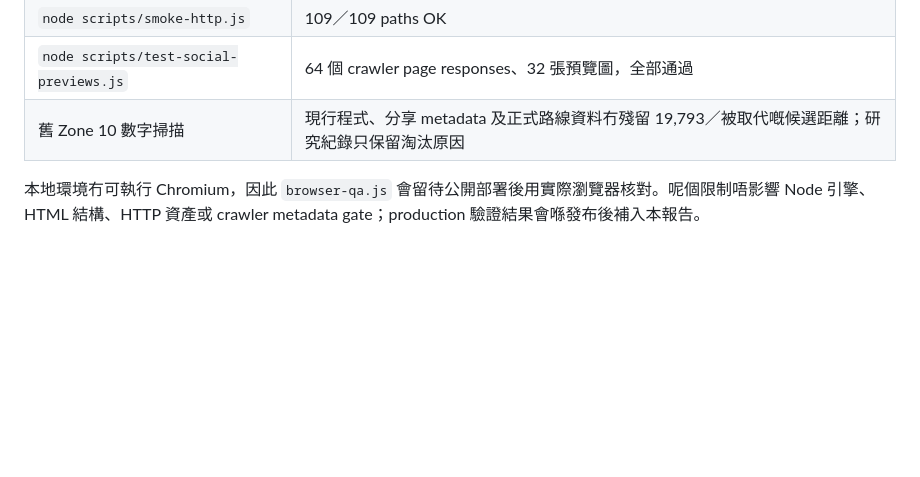
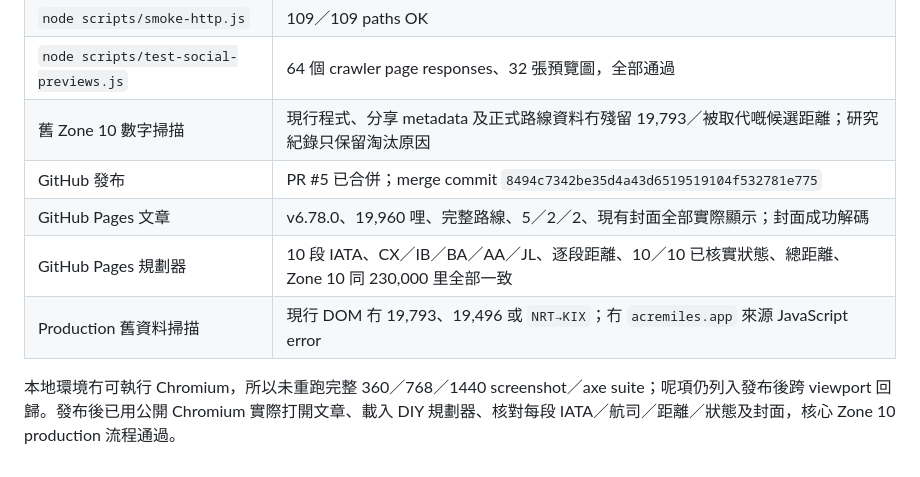
Before and after one commit to lobakpei/Miles-, a Markdown page: docs/QA-REPORT-v6.78.0.md, the part around the change. GitHub-like rendering; blank space fills up the shorter version.

Commit message:
docs(qa): record Zone 10 production verification

```diff
--- a/docs/QA-REPORT-v6.78.0.md
+++ b/docs/QA-REPORT-v6.78.0.md
@@ -60,5 +60,9 @@
 | `node scripts/smoke-http.js` | 109／109 paths OK |
 | `node scripts/test-social-previews.js` | 64 個 crawler page responses、32 張預覽圖，全部通過 |
 | 舊 Zone 10 數字掃描 | 現行程式、分享 metadata 及正式路線資料冇殘留 19,793／被取代嘅候選距離；研究紀錄只保留淘汰原因 |
+| GitHub 發布 | PR #5 已合併；merge commit `8494c7342be35d4a43d6519519104f532781e775` |
+| GitHub Pages 文章 | v6.78.0、19,960 哩、完整路線、5／2／2、現有封面全部實際顯示；封面成功解碼 |
+| GitHub Pages 規劃器 | 10 段 IATA、CX／IB／BA／AA／JL、逐段距離、10／10 已核實狀態、總距離、Zone 10 同 230,000 里全部一致 |
+| Production 舊資料掃描 | 現行 DOM 冇 19,793、19,496 或 `NRT→KIX`；冇 `acremiles.app` 來源 JavaScript error |
 
-本地環境冇可執行 Chromium，因此 `browser-qa.js` 會留待公開部署後用實際瀏覽器核對。呢個限制唔影響 Node 引擎、HTML 結構、HTTP 資產或 crawler metadata gate；production 驗證結果會喺發布後補入本報告。
+本地環境冇可執行 Chromium，所以未重跑完整 360／768／1440 screenshot／axe suite；呢項仍列入發布後跨 viewport 回歸。發布後已用公開 Chromium 實際打開文章、載入 DIY 規劃器、核對每段 IATA／航司／距離／狀態及封面，核心 Zone 10 production 流程通過。
```
